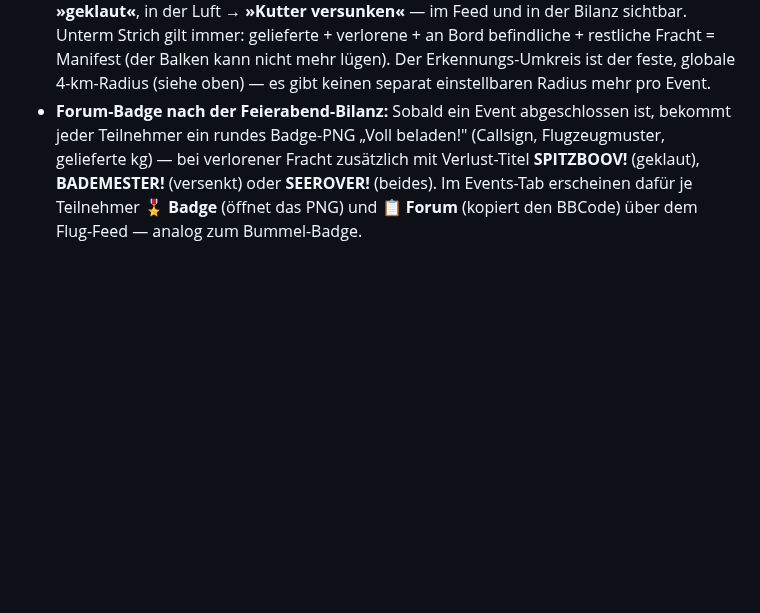
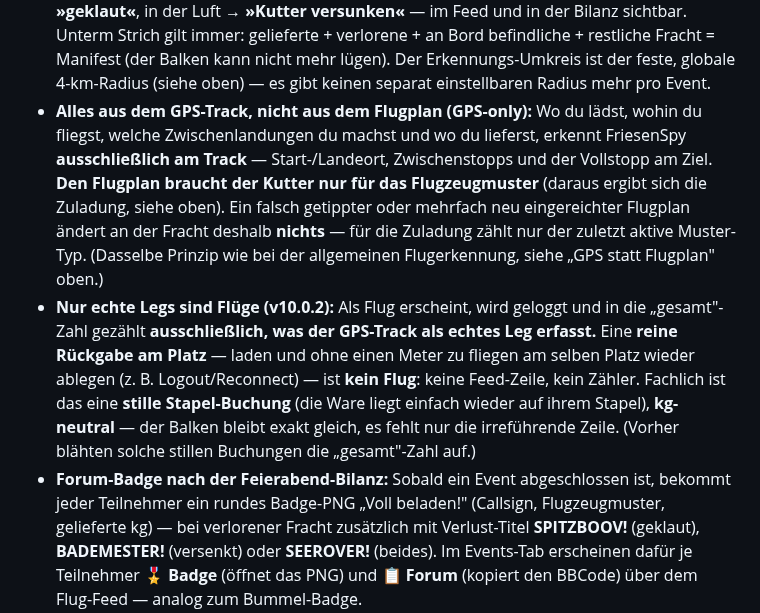
Before and after one commit to regover13/friesenspy, a Markdown page: README.md, the part around the change. Drawn GitHub-style; blank space fills up the shorter version.

```diff
--- a/README.md
+++ b/README.md
@@ -256,6 +256,8 @@ Der **FriesenKutter** ist ein kleines „FSE für Friesen": ein Transportflug-Ev
 - **Fracht direkt im Kalendertermin:** Eine Zeile wie `Fracht EDWG: 1000 Krabbenbrötchen, 500 Friesentee` in der Termin-Beschreibung befüllt das Manifest beim Kalender-Sync automatisch (Namen gegen den Katalog abgeglichen). Der Marker braucht **genau einen Startplatz** (das ICAO direkt hinter `Fracht`); je Ware an einem anderen Platz eine eigene Zeile: `Fracht EDDW: 300 Birnen`. Eine `Fracht:`-Zeile **ohne** ICAO — oder mit mehreren — wird abgelehnt (jede Frachtart braucht genau ihren einen Startplatz). Nur beim erstmaligen Anlegen — spätere Admin-Bearbeitungen bleiben bei erneutem Sync erhalten.
 - **Ohne Disconnect zählen:** Fracht wird bereits erfasst, sobald du am Ziel-Flugplatz landest (GPS-erkannte Landung) — du musst nicht disconnecten. Einmal erkannt, bleibt die Fracht dauerhaft gezählt, auch wenn du danach weiterfliegst.
 - **Ladung ist ein Bestand, keine Zusicherung:** Die Fracht liegt als **Stapel** an ihrem Startplatz. Wer am Boden dort steht, **lädt vom Stapel** (bis zur Zuladung des Musters) — das ist zugleich die »Reservierung« (»davon X kg unterwegs« im Balken), es gibt keinen getrennten Reservierungs-Topf mehr. Was geladen ist, **bleibt an Bord** — auch über Zwischenlandungen (eine Milchmann-Tour bleibt **eine** Reise »unterwegs«, kein Leerflug pro Leg). Eine Teilnehmerliste zeigt, wer gerade lädt, unterwegs ist oder (leer) mitmacht. **Verlorene Fracht** ergibt sich allein daraus, wo jemand mit Ladung an Bord **ausloggt**: an einem **Ladeplatz** → **zurückgebracht** (kein Verlust), an einem **fremden Platz** → **»geklaut«**, in der Luft → **»Kutter versunken«** — im Feed und in der Bilanz sichtbar. Unterm Strich gilt immer: gelieferte + verlorene + an Bord befindliche + restliche Fracht = Manifest (der Balken kann nicht mehr lügen). Der Erkennungs-Umkreis ist der feste, globale 4-km-Radius (siehe oben) — es gibt keinen separat einstellbaren Radius mehr pro Event.
+- **Alles aus dem GPS-Track, nicht aus dem Flugplan (GPS-only):** Wo du lädst, wohin du fliegst, welche Zwischenlandungen du machst und wo du lieferst, erkennt FriesenSpy **ausschließlich am Track** — Start-/Landeort, Zwischenstopps und der Vollstopp am Ziel. **Den Flugplan braucht der Kutter nur für das Flugzeugmuster** (daraus ergibt sich die Zuladung, siehe oben). Ein falsch getippter oder mehrfach neu eingereichter Flugplan ändert an der Fracht deshalb **nichts** — für die Zuladung zählt nur der zuletzt aktive Muster-Typ. (Dasselbe Prinzip wie bei der allgemeinen Flugerkennung, siehe „GPS statt Flugplan" oben.)
+- **Nur echte Legs sind Flüge (v10.0.2):** Als Flug erscheint, wird geloggt und in die „gesamt"-Zahl gezählt **ausschließlich, was der GPS-Track als echtes Leg erfasst.** Eine **reine Rückgabe am Platz** — laden und ohne einen Meter zu fliegen am selben Platz wieder ablegen (z. B. Logout/Reconnect) — ist **kein Flug**: keine Feed-Zeile, kein Zähler. Fachlich ist das eine **stille Stapel-Buchung** (die Ware liegt einfach wieder auf ihrem Stapel), **kg-neutral** — der Balken bleibt exakt gleich, es fehlt nur die irreführende Zeile. (Vorher blähten solche stillen Buchungen die „gesamt"-Zahl auf.)
 - **Forum-Badge nach der Feierabend-Bilanz:** Sobald ein Event abgeschlossen ist, bekommt jeder Teilnehmer ein rundes Badge-PNG „Voll beladen!" (Callsign, Flugzeugmuster, gelieferte kg) — bei verlorener Fracht zusätzlich mit Verlust-Titel **SPITZBOOV!** (geklaut), **BADEMESTER!** (versenkt) oder **SEEROVER!** (beides). Im Events-Tab erscheinen dafür je Teilnehmer **🎖 Badge** (öffnet das PNG) und **📋 Forum** (kopiert den BBCode) über dem Flug-Feed — analog zum Bummel-Badge.
 - **Status im Admin:** Die Admin-Event-Liste zeigt pro Event ein Status-Badge — **Geplant** (vor `dtstart`), **Läuft** (zwischen `dtstart` und `dtend`), **Wartet** (`dtend` erreicht, Feierabend-Bilanz aber noch nicht erstellt — z. B. Nachzügler in der Luft) oder **Feierabend** (Bilanz erstellt). Rein admin-seitig, keine Änderung am Piloten-Frontend.
 - **Eingefroren nach Feierabend (v8.10.0):** Der Fortschritt eines Events mit erstellter Bilanz wird beim Abschluss einmal gespeichert (Snapshot) statt bei jedem Aufruf neu berechnet — die Übersicht lädt dadurch spürbar schneller. Eine nachträgliche Korrektur greift, sobald das Event im Admin erneut gespeichert wird (auch ohne Feldänderung). Übersichten zeigen zudem nur die letzten 12 Monate.
```
Also changed, not shown: docs/architecture.md (+2 -1 lines).
